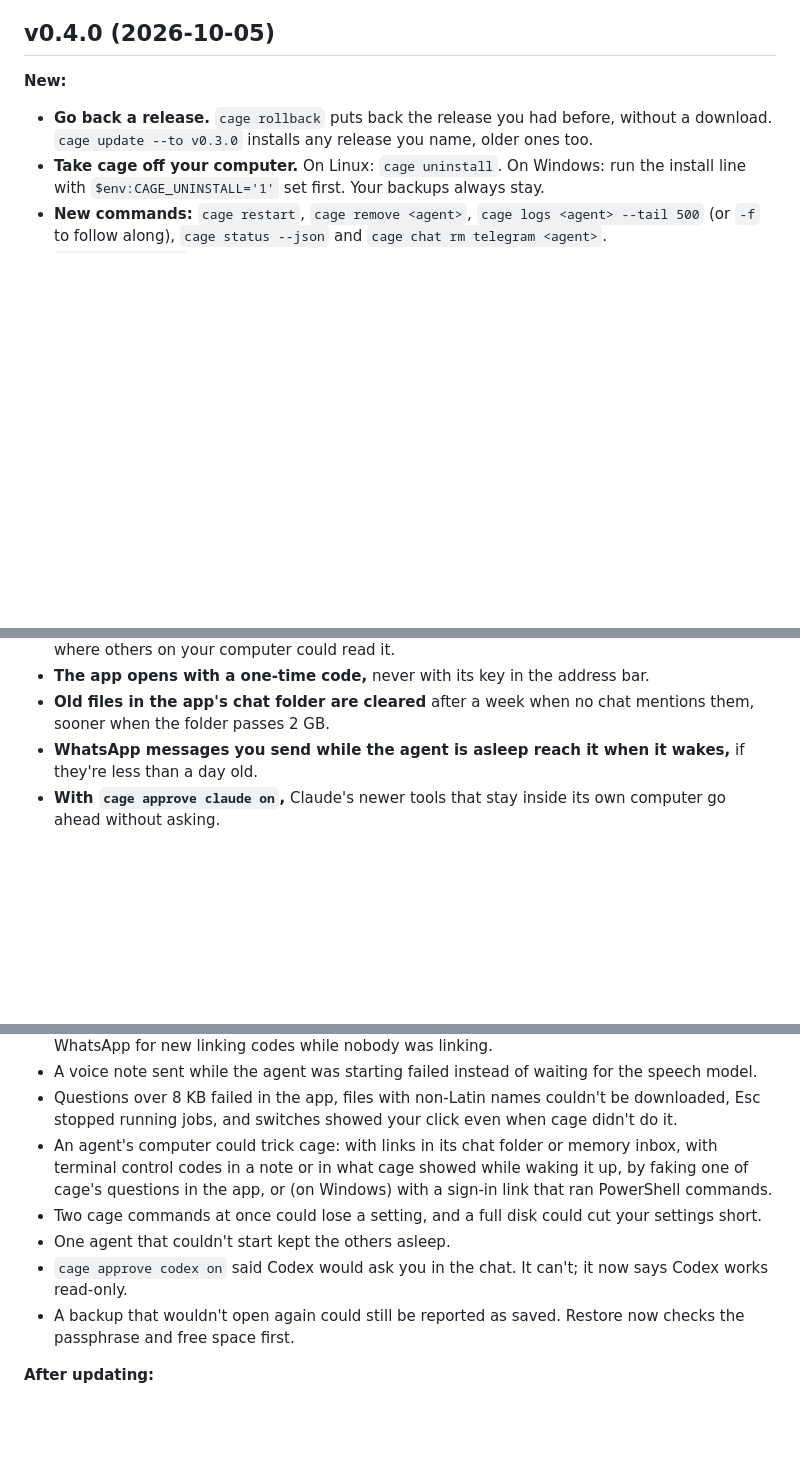
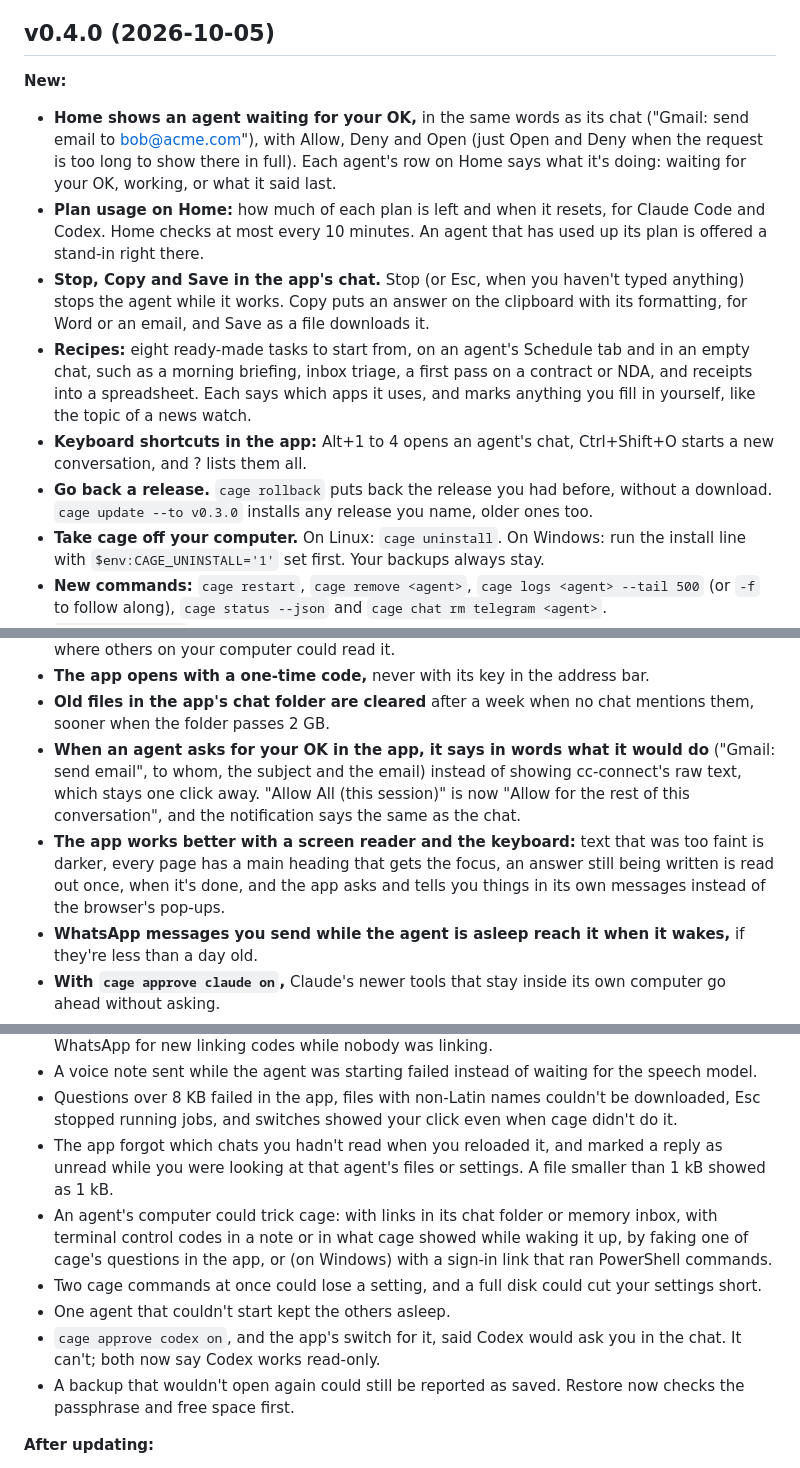
Before and after one commit to z-brenner/cage, a Markdown page: CHANGELOG.md, 3 parts joined by grey strips. Rendered like a GitHub page; blank space fills up the shorter version.

Commit message:
CHANGELOG: v0.4.0 says what the app's Home, approvals, chat and recipes bring
The placeholder #33 left in v0.4.0's New is replaced by this branch's entries, each in its part: New
(an agent waiting for your OK on Home, plan usage on Home, Stop/Copy/Save, recipes, keyboard
shortcuts), Changed (requests for your OK in words, a screen reader and the keyboard) and Fixed
(unread marks lost on a reload or set while you looked at an agent's files; a small file's size).
The Codex line in Fixed now covers the app's switch too. scripts/release-notes.sh v0.4.0 and
test/release.sh pass.

Co-Authored-By: Claude Opus 5.5 <noreply@anthropic.com>
Claude-Session: https://claude.ai/code/session_01KXzPTinm4XKrPU2oYynGrS

```diff
--- a/CHANGELOG.md
+++ b/CHANGELOG.md
@@ -19,7 +19,11 @@ Nothing yet.
 ## v0.4.0 (2026-10-05)
 
 **New:**
-<!-- web app home and approvals: added when that PR merges -->
+- **Home shows an agent waiting for your OK,** in the same words as its chat ("Gmail: send email to bob@acme.com"), with Allow, Deny and Open (just Open and Deny when the request is too long to show there in full). Each agent's row on Home says what it's doing: waiting for your OK, working, or what it said last.
+- **Plan usage on Home:** how much of each plan is left and when it resets, for Claude Code and Codex. Home checks at most every 10 minutes. An agent that has used up its plan is offered a stand-in right there.
+- **Stop, Copy and Save in the app's chat.** Stop (or Esc, when you haven't typed anything) stops the agent while it works. Copy puts an answer on the clipboard with its formatting, for Word or an email, and Save as a file downloads it.
+- **Recipes:** eight ready-made tasks to start from, on an agent's Schedule tab and in an empty chat, such as a morning briefing, inbox triage, a first pass on a contract or NDA, and receipts into a spreadsheet. Each says which apps it uses, and marks anything you fill in yourself, like the topic of a news watch.
+- **Keyboard shortcuts in the app:** Alt+1 to 4 opens an agent's chat, Ctrl+Shift+O starts a new conversation, and ? lists them all.
 - **Go back a release.** `cage rollback` puts back the release you had before, without a download. `cage update --to v0.3.0` installs any release you name, older ones too.
 - **Take cage off your computer.** On Linux: `cage uninstall`. On Windows: run the install line with `$env:CAGE_UNINSTALL='1'` set first. Your backups always stay.
 - **New commands:** `cage restart`, `cage remove <agent>`, `cage logs <agent> --tail 500` (or `-f` to follow along), `cage status --json` and `cage chat rm telegram <agent>`.
@@ -38,6 +42,8 @@ Nothing yet.
 - **Asking your other agents keeps the mask.** What you told a masked agent stays masked when `/all`, a stand-in or `cage ask` passes it on. The question is no longer on a command line, where others on your computer could read it.
 - **The app opens with a one-time code,** never with its key in the address bar.
 - **Old files in the app's chat folder are cleared** after a week when no chat mentions them, sooner when the folder passes 2 GB.
+- **When an agent asks for your OK in the app, it says in words what it would do** ("Gmail: send email", to whom, the subject and the email) instead of showing cc-connect's raw text, which stays one click away. "Allow All (this session)" is now "Allow for the rest of this conversation", and the notification says the same as the chat.
+- **The app works better with a screen reader and the keyboard:** text that was too faint is darker, every page has a main heading that gets the focus, an answer still being written is read out once, when it's done, and the app asks and tells you things in its own messages instead of the browser's pop-ups.
 - **WhatsApp messages you send while the agent is asleep reach it when it wakes,** if they're less than a day old.
 - **With `cage approve claude on`,** Claude's newer tools that stay inside its own computer go ahead without asking.
 - **The computer check** explains how to turn on nested virtualization when cage runs in a virtual machine, and names only the site that's blocked.
@@ -52,10 +58,11 @@ Nothing yet.
 - WhatsApp lost messages sent while the agent's chat service restarted, and kept asking WhatsApp for new linking codes while nobody was linking.
 - A voice note sent while the agent was starting failed instead of waiting for the speech model.
 - Questions over 8 KB failed in the app, files with non-Latin names couldn't be downloaded, Esc stopped running jobs, and switches showed your click even when cage didn't do it.
+- The app forgot which chats you hadn't read when you reloaded it, and marked a reply as unread while you were looking at that agent's files or settings. A file smaller than 1 kB showed as 1 kB.
 - An agent's computer could trick cage: with links in its chat folder or memory inbox, with terminal control codes in a note or in what cage showed while waking it up, by faking one of cage's questions in the app, or (on Windows) with a sign-in link that ran PowerShell commands.
 - Two cage commands at once could lose a setting, and a full disk could cut your settings short.
 - One agent that couldn't start kept the others asleep.
-- `cage approve codex on` said Codex would ask you in the chat. It can't; it now says Codex works read-only.
+- `cage approve codex on`, and the app's switch for it, said Codex would ask you in the chat. It can't; both now say Codex works read-only.
 - A backup that wouldn't open again could still be reported as saved. Restore now checks the passphrase and free space first.
 
 **After updating:**
```
